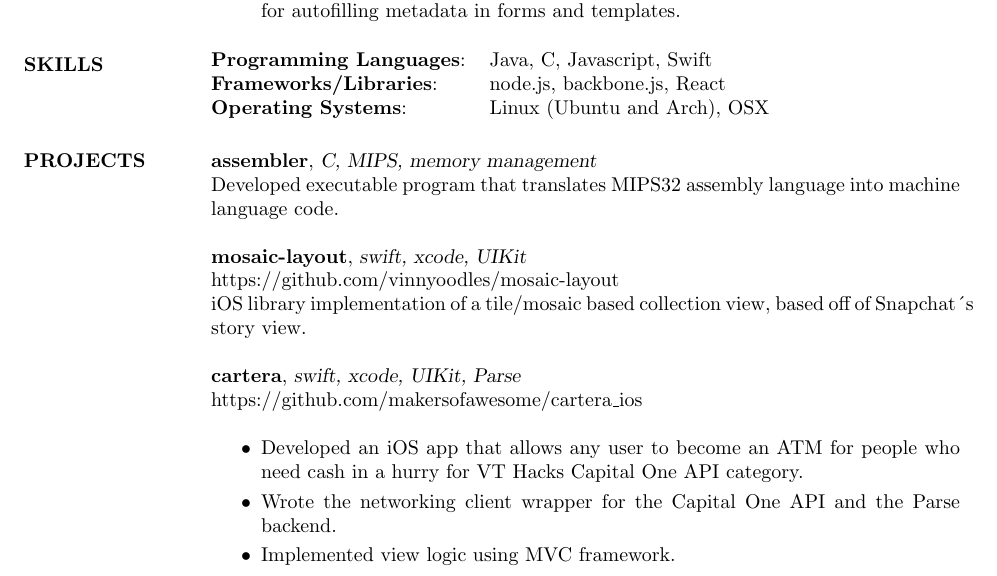
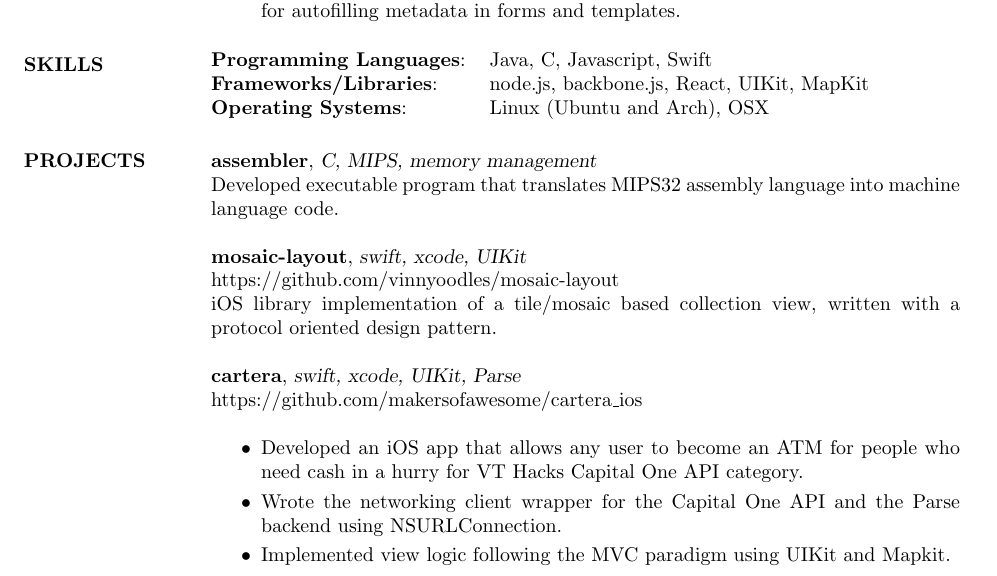
Before and after one commit to vinnyoodles/vinnyoodles.github.io, a LaTeX CV (resume/resume.tex): part of page 1 of 2, cut so that both start at the same text. Compiled offline with pdfLaTeX.

Commit message:
Update resume

```diff
--- a/resume/resume.tex
+++ b/resume/resume.tex
@@ -26,16 +26,16 @@
 	\section{SKILLS}
 	\begin{tabular}{@{}ll}
 		\textbf{Programming Languages}: & Java, C, Javascript, Swift   \\
-		\textbf{Frameworks/Libraries}:  & node.js, backbone.js, React  \\
+		\textbf{Frameworks/Libraries}:  & node.js, backbone.js, React, UIKit, MapKit  \\
 		\textbf{Operating Systems}:     & Linux (Ubuntu and Arch), OSX \\
 	\end{tabular}
 	\section{PROJECTS}
 	\textbf{assembler}, {\sl C, MIPS, memory management}\\ Developed executable program that translates MIPS32 assembly language into machine language code.\\\\
-	\textbf{mosaic-layout}, {\sl swift, xcode, UIKit}\\ https://github.com/vinnyoodles/mosaic-layout\\iOS library implementation of a tile/mosaic based collection view, based off of Snapchat´s story view.\\\\
+	\textbf{mosaic-layout}, {\sl swift, xcode, UIKit}\\ https://github.com/vinnyoodles/mosaic-layout\\iOS library implementation of a tile/mosaic based collection view, written with a protocol oriented design pattern.\\\\
 	\textbf{cartera}, {\sl swift, xcode, UIKit, Parse}\\ https://github.com/makersofawesome/cartera\_ios\\\begin{itemize} \itemsep 1pt
 	\item Developed an iOS app that allows any user to become an ATM for people who need cash in a hurry for VT Hacks Capital One API category.
-	\item Wrote the networking client wrapper for the Capital One API and the Parse backend.
-	\item Implemented view logic using MVC framework.
+	\item Wrote the networking client wrapper for the Capital One API and the Parse backend using NSURLConnection.
+	\item Implemented view logic following the MVC paradigm using UIKit and Mapkit.
 	\end{itemize}
 
 	\
```
Also changed, not shown: images/vincent.pdf.
